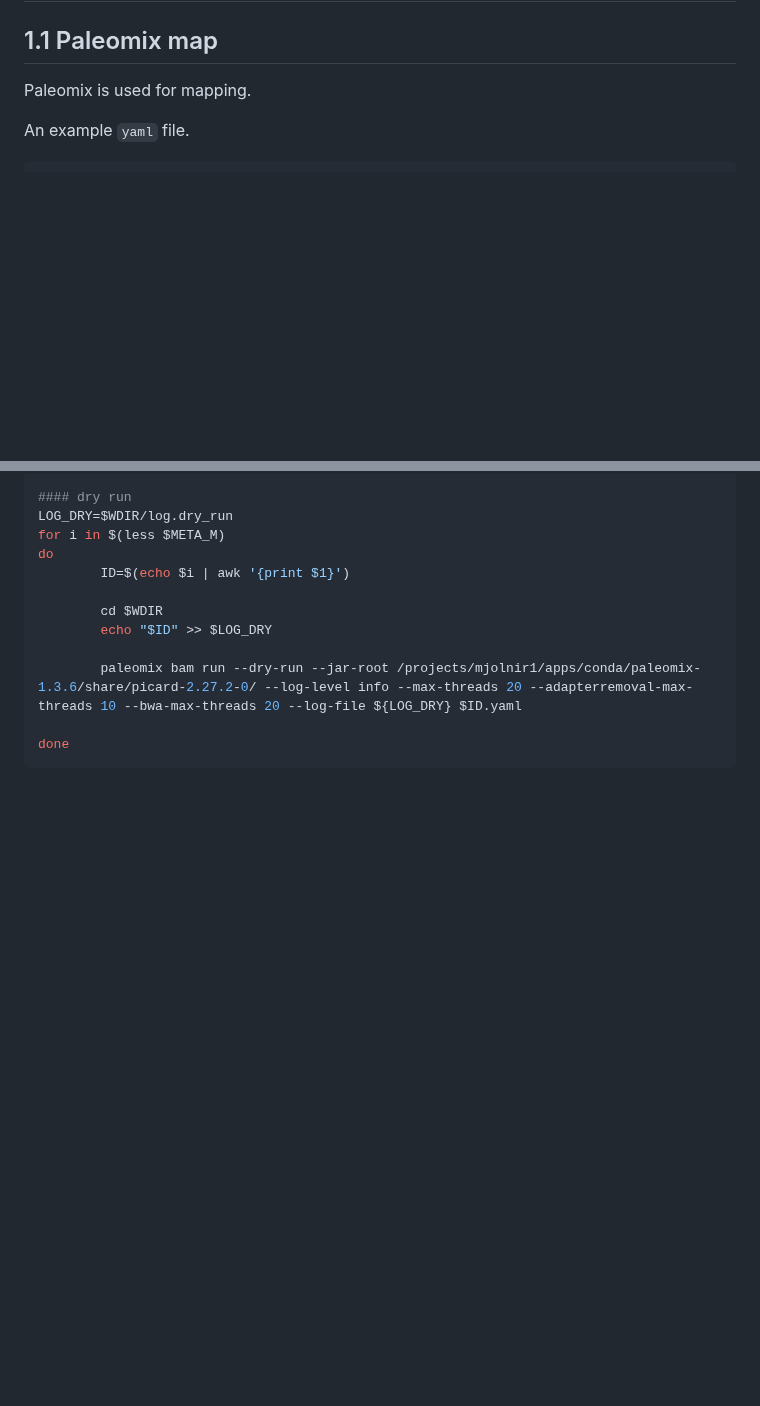
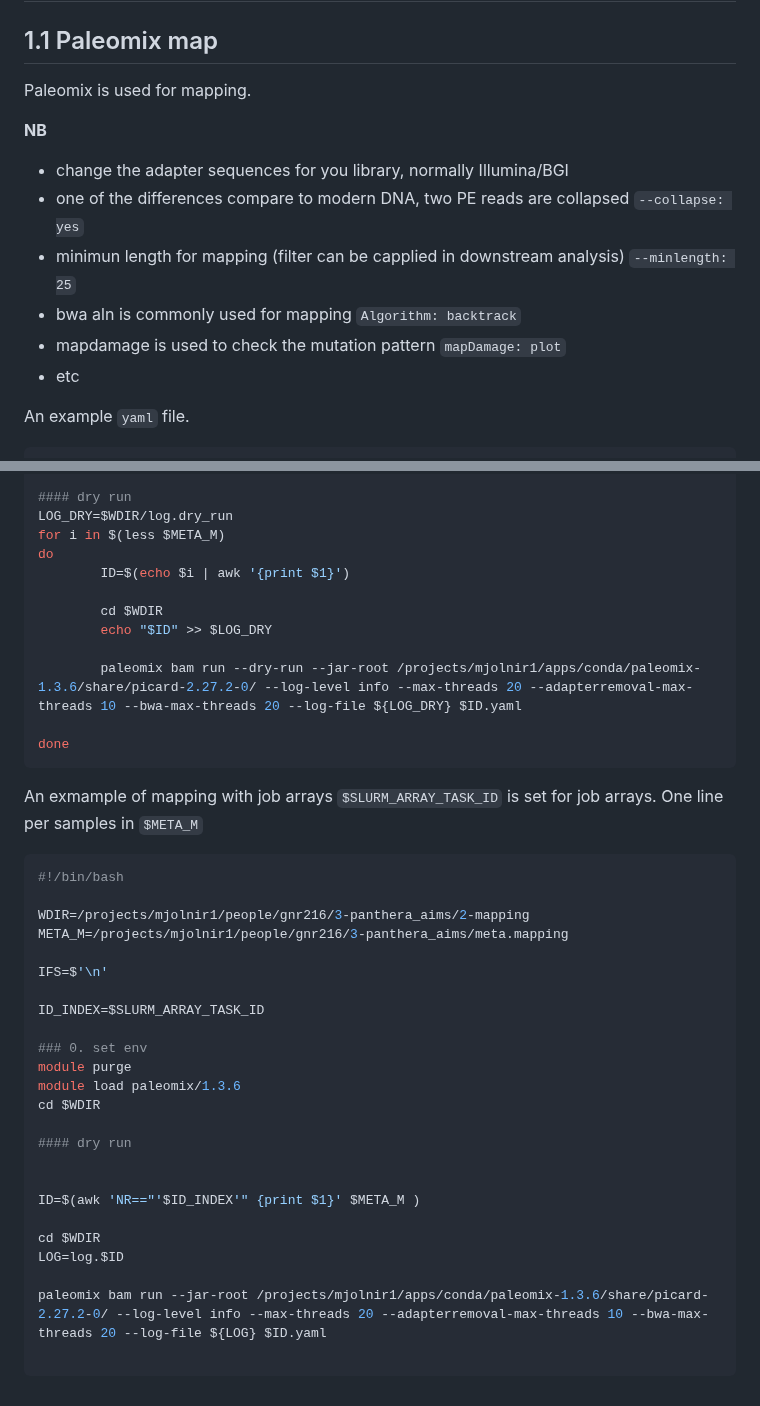
Before and after one commit to xinsun1/General_pipeline, a Markdown page: Popgen/aDNA.mapping.md, 2 parts joined by grey strips. Rendered like a GitHub page; blank space fills up the shorter version.

````diff
--- a/Popgen/aDNA.mapping.md
+++ b/Popgen/aDNA.mapping.md
@@ -2,6 +2,14 @@
 # Mapping pipeline for aDNA
 ## 1.1 Paleomix map
 Paleomix is used for mapping.
+
+**NB**
+- change the adapter sequences for you library, normally Illumina/BGI
+- one of the differences compare to modern DNA, two PE reads are collapsed `--collapse: yes`
+- minimun length for mapping (filter can be capplied in downstream analysis) `--minlength: 25`
+- bwa aln is commonly used for mapping `Algorithm: backtrack`
+- mapdamage is used to check the mutation pattern `mapDamage: plot`
+- etc
 
 An example `yaml` file.
 ``` bash
@@ -178,3 +186,32 @@ do
 
 done
 ```
+
+An exmample of mapping with job arrays
+`$SLURM_ARRAY_TASK_ID` is set for job arrays. One line per samples in `$META_M`
+``` bash
+#!/bin/bash
+
+WDIR=/projects/mjolnir1/people/gnr216/3-panthera_aims/2-mapping
+META_M=/projects/mjolnir1/people/gnr216/3-panthera_aims/meta.mapping
+
+IFS=$'\n'
+
+ID_INDEX=$SLURM_ARRAY_TASK_ID
+
+### 0. set env
+module purge
+module load paleomix/1.3.6
+cd $WDIR
+
+#### dry run
+
+
+ID=$(awk 'NR=="'$ID_INDEX'" {print $1}' $META_M )
+
+cd $WDIR
+LOG=log.$ID
+
+paleomix bam run --jar-root /projects/mjolnir1/apps/conda/paleomix-1.3.6/share/picard-2.27.2-0/ --log-level info --max-threads 20 --adapterremoval-max-threads 10 --bwa-max-threads 20 --log-file ${LOG} $ID.yaml
+
+```
````
